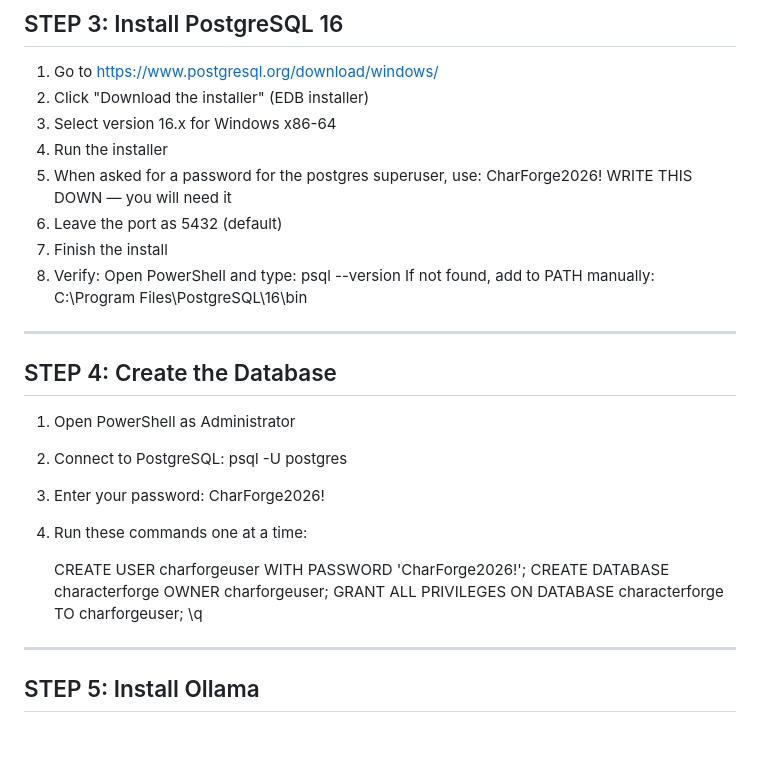
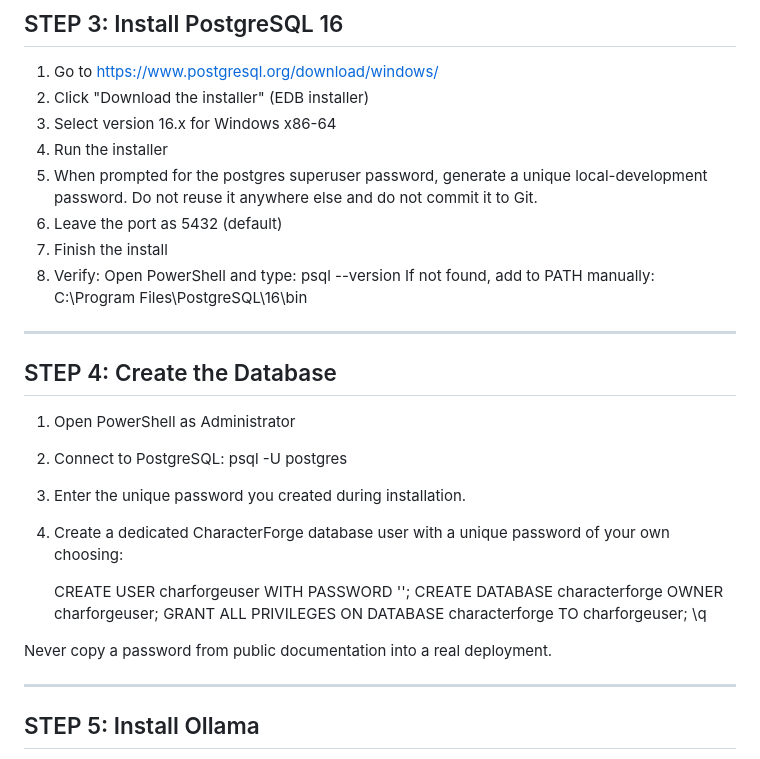
Before and after one commit to cbw29512/CharacterForge, a Markdown page: CharacterForge_SETUP_GUIDE.md, the part around one of its changes. Rendered like a GitHub page; blank space fills up the shorter version.

```diff
--- a/CharacterForge_SETUP_GUIDE.md
+++ b/CharacterForge_SETUP_GUIDE.md
@@ -32,9 +32,7 @@
 2. Click "Download the installer" (EDB installer)
 3. Select version 16.x for Windows x86-64
 4. Run the installer
-5. When asked for a password for the postgres superuser, use:
-   CharForge2026!
-   WRITE THIS DOWN — you will need it
+5. When prompted for the postgres superuser password, generate a unique local-development password. Do not reuse it anywhere else and do not commit it to Git.
 6. Leave the port as 5432 (default)
 7. Finish the install
 8. Verify: Open PowerShell and type:
@@ -49,13 +47,15 @@
 1. Open PowerShell as Administrator
 2. Connect to PostgreSQL:
    psql -U postgres
-3. Enter your password: CharForge2026!
-4. Run these commands one at a time:
+3. Enter the unique password you created during installation.
+4. Create a dedicated CharacterForge database user with a unique password of your own choosing:
 
-   CREATE USER charforgeuser WITH PASSWORD 'CharForge2026!';
+   CREATE USER charforgeuser WITH PASSWORD '<YOUR-UNIQUE-LOCAL-PASSWORD>';
    CREATE DATABASE characterforge OWNER charforgeuser;
    GRANT ALL PRIVILEGES ON DATABASE characterforge TO charforgeuser;
    \q
+
+Never copy a password from public documentation into a real deployment.
 
 ---
 
```
Also changed, not shown: other parts of CharacterForge_SETUP_GUIDE.md (+22 -45 lines).
